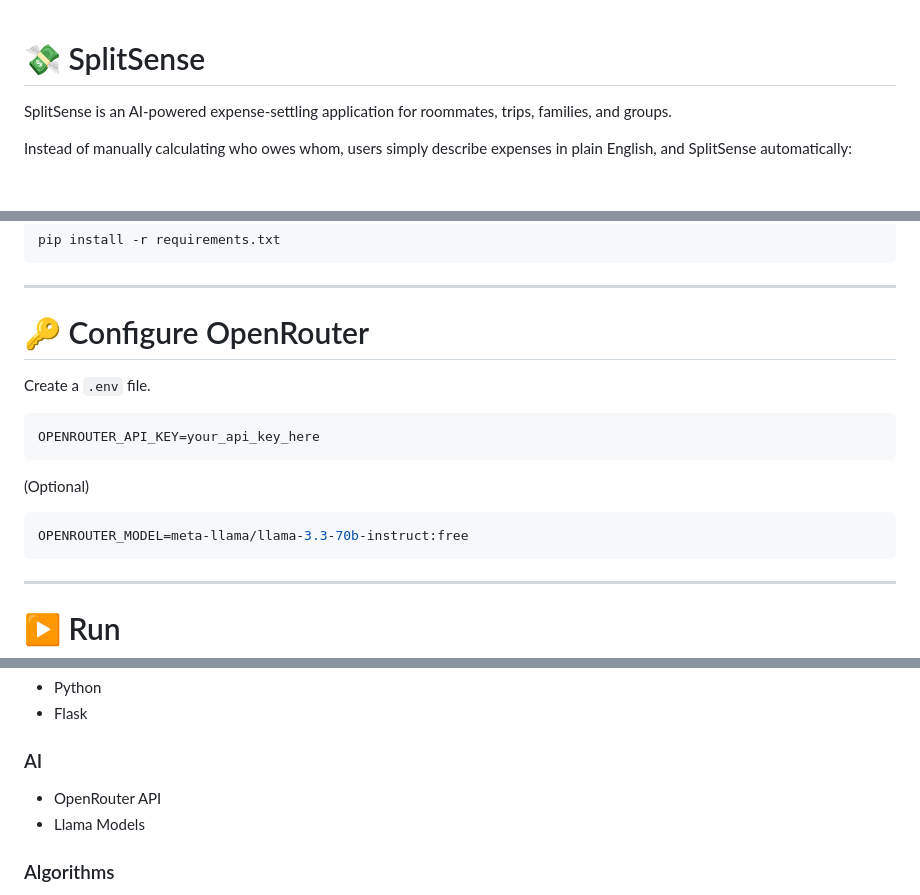
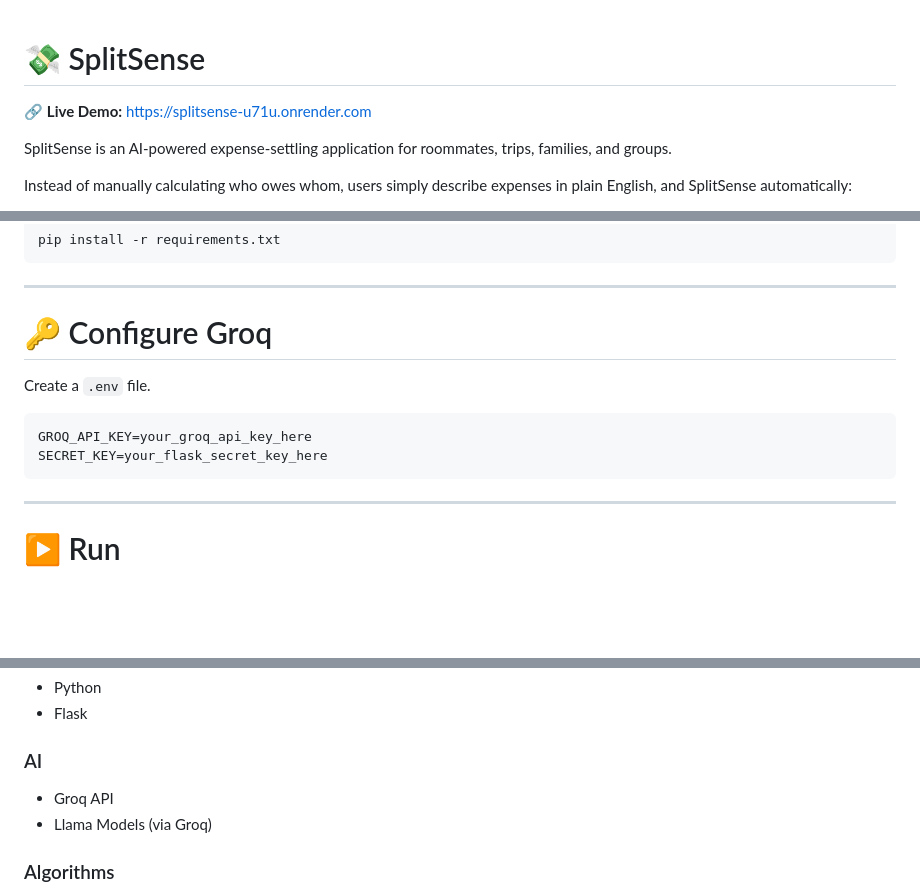
Before and after one commit to ashishgupta26012007/splitsense, a Markdown page: README.md, 3 parts joined by grey strips. Rendered like a GitHub page; blank space fills up the shorter version.

Commit message:
Add live demo link, update docs to reflect Groq API

````diff
--- a/README.md
+++ b/README.md
@@ -1,4 +1,6 @@
 # 💸 SplitSense
+
+🔗 **Live Demo:** [https://splitsense-u71u.onrender.com](https://splitsense-u71u.onrender.com)
 
 SplitSense is an AI-powered expense-settling application for roommates, trips, families, and groups.
 
@@ -187,18 +189,13 @@ pip install -r requirements.txt
 
 ---
 
-# 🔑 Configure OpenRouter
+# 🔑 Configure Groq
 
 Create a `.env` file.
 
 ```env
-OPENROUTER_API_KEY=your_api_key_here
-```
-
-(Optional)
-
-```env
-OPENROUTER_MODEL=meta-llama/llama-3.3-70b-instruct:free
+GROQ_API_KEY=your_groq_api_key_here
+SECRET_KEY=your_flask_secret_key_here
 ```
 
 ---
@@ -312,8 +309,8 @@ SplitSense gracefully handles:
 
 ### AI
 
-- OpenRouter API
-- Llama Models
+- Groq API
+- Llama Models (via Groq)
 
 ### Algorithms
 
````
